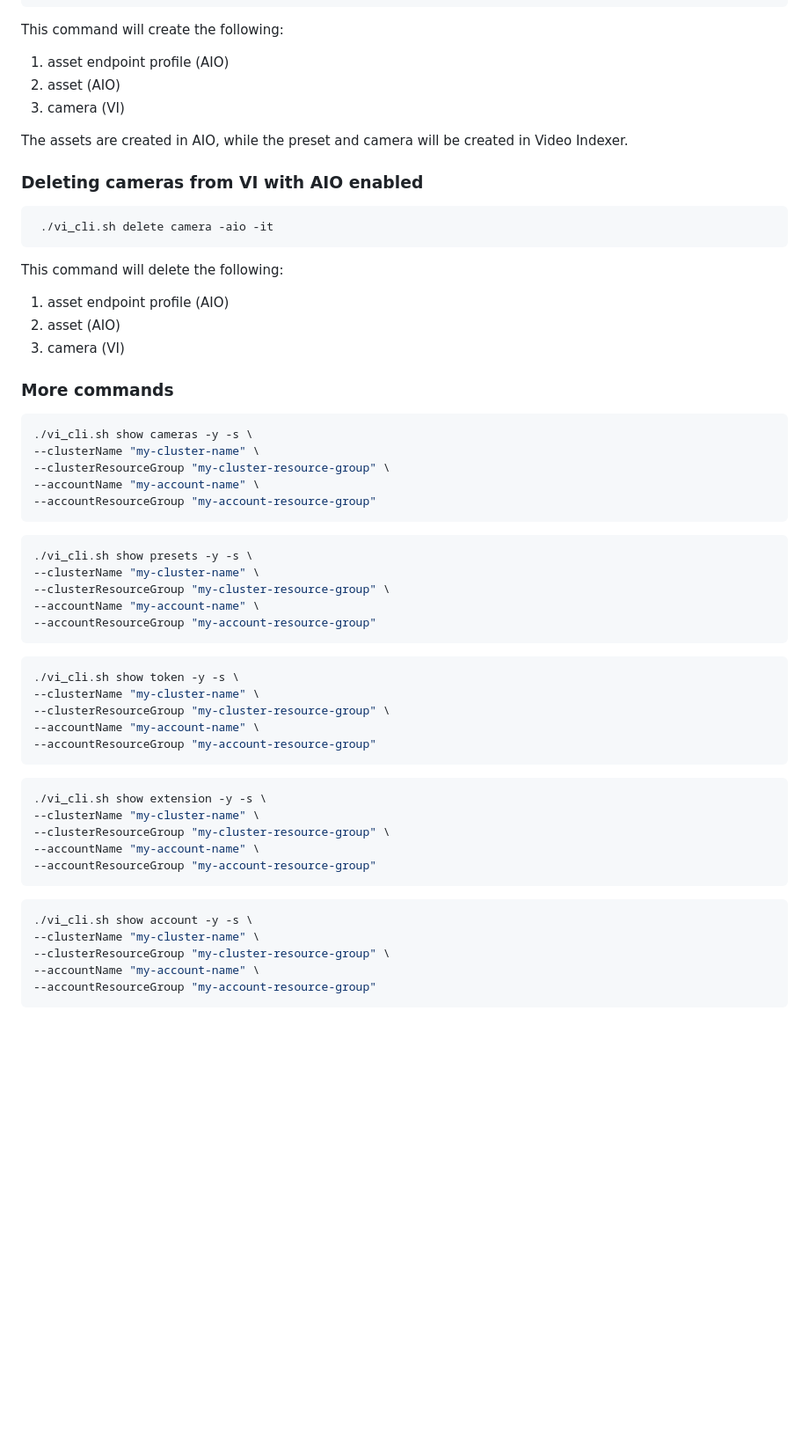
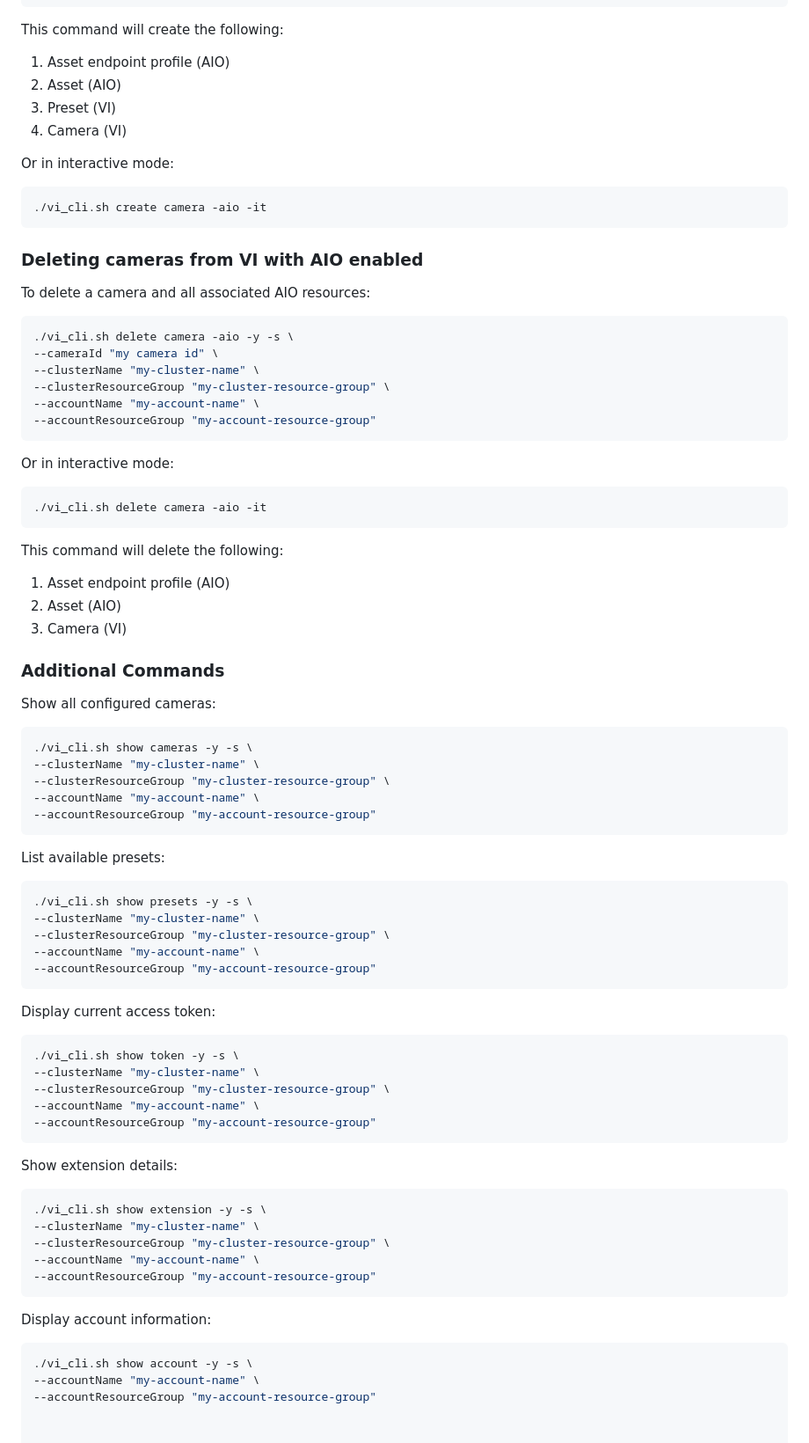
Before and after one commit to Azure-Samples/azure-video-indexer-samples, a Markdown page: VideoIndexerEnabledByArc/live/readme.md, the part around one of its changes. Shown at 88% size. GitHub-like rendering; blank space fills up the shorter version.

````diff
--- a/VideoIndexerEnabledByArc/live/readme.md
+++ b/VideoIndexerEnabledByArc/live/readme.md
@@ -153,24 +182,44 @@ Connecting cameras to AIO requires two main keypoints: asset endpoint profiles a
 ```
 
 This command will create the following:
-1. asset endpoint profile (AIO)
-2. asset (AIO)
-3. camera (VI)
+1. Asset endpoint profile (AIO)
+2. Asset (AIO)
+3. Preset (VI)
+4. Camera (VI)
 
-The assets are created in AIO, while the preset and camera will be created in Video Indexer.
+Or in interactive mode:
+
+```bash
+./vi_cli.sh create camera -aio -it
+```
 
 ### Deleting cameras from VI with AIO enabled
+
+To delete a camera and all associated AIO resources:
+
 ```bash
- ./vi_cli.sh delete camera -aio -it
+./vi_cli.sh delete camera -aio -y -s \
+--cameraId "my camera id" \
+--clusterName "my-cluster-name" \
+--clusterResourceGroup "my-cluster-resource-group" \
+--accountName "my-account-name" \
+--accountResourceGroup "my-account-resource-group"
+```
+
+Or in interactive mode:
+
+```bash
+./vi_cli.sh delete camera -aio -it
 ```
 
 This command will delete the following:
-1. asset endpoint profile (AIO)
-2. asset (AIO)
-3. camera (VI)
+1. Asset endpoint profile (AIO)
+2. Asset (AIO)
+3. Camera (VI)
 
-### More commands
+### Additional Commands
 
+Show all configured cameras:
 ```bash
 ./vi_cli.sh show cameras -y -s \
 --clusterName "my-cluster-name" \
@@ -179,6 +228,7 @@ This command will delete the following:
 --accountResourceGroup "my-account-resource-group"
 ```
 
+List available presets:
 ```bash
 ./vi_cli.sh show presets -y -s \
 --clusterName "my-cluster-name" \
@@ -187,7 +237,7 @@ This command will delete the following:
 --accountResourceGroup "my-account-resource-group"
 ```
 
-
+Display current access token:
 ```bash
 ./vi_cli.sh show token -y -s \
 --clusterName "my-cluster-name" \
@@ -196,7 +246,7 @@ This command will delete the following:
 --accountResourceGroup "my-account-resource-group"
 ```
 
-
+Show extension details:
 ```bash
 ./vi_cli.sh show extension -y -s \
 --clusterName "my-cluster-name" \
@@ -205,11 +255,8 @@ This command will delete the following:
 --accountResourceGroup "my-account-resource-group"
 ```
 
-
+Display account information:
 ```bash
 ./vi_cli.sh show account -y -s \
---clusterName "my-cluster-name" \
---clusterResourceGroup "my-cluster-resource-group" \
 --accountName "my-account-name" \
 --accountResourceGroup "my-account-resource-group"
-```
````
Also changed, not shown: other parts of VideoIndexerEnabledByArc/live/readme.md (+57 -28 lines).
